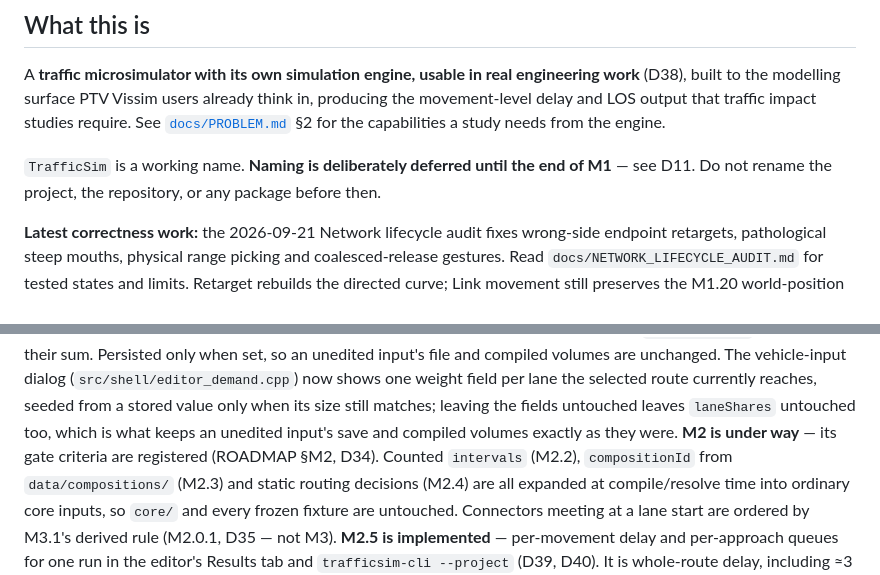
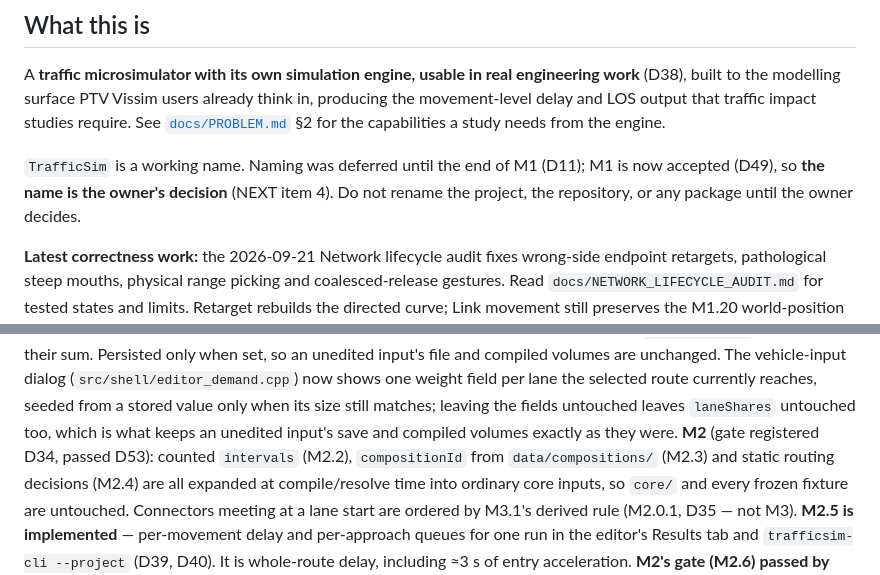
Before and after one commit to Warissakorn/trafficsim, a Markdown page: CLAUDE.md, 2 parts joined by grey strips. Rendered like a GitHub page.

```diff
--- a/CLAUDE.md
+++ b/CLAUDE.md
@@ -10,8 +10,9 @@ A **traffic microsimulator with its own simulation engine, usable in real engine
 movement-level delay and LOS output that traffic impact studies require. See
 [`docs/PROBLEM.md`](docs/PROBLEM.md) §2 for the capabilities a study needs from the engine.
 
-`TrafficSim` is a working name. **Naming is deliberately deferred until the end of M1** —
-see D11. Do not rename the project, the repository, or any package before then.
+`TrafficSim` is a working name. Naming was deferred until the end of M1 (D11); M1 is now accepted
+(D49), so **the name is the owner's decision** (NEXT item 4). Do not rename the project, the
+repository, or any package until the owner decides.
 
 **Latest correctness work:** the 2026-09-21 Network lifecycle audit fixes wrong-side endpoint
 retargets, pathological steep mouths, physical range picking and coalesced-release gestures.
@@ -48,7 +49,7 @@ file and compiled volumes are unchanged. The vehicle-input dialog (`src/shell/ed
 now shows one weight field per lane the selected route currently reaches, seeded from a stored
 value only when its size still matches; leaving the fields untouched leaves `laneShares`
 untouched too, which is what keeps an unedited input's save and compiled volumes exactly as they
-were. **M2 is under way** — its gate criteria are registered (ROADMAP §M2, D34). Counted
+were. **M2** (gate registered D34, passed D53): counted
 `intervals` (M2.2), `compositionId` from `data/compositions/` (M2.3) and static routing decisions
 (M2.4) are all expanded at compile/resolve time into ordinary core inputs, so `core/` and every
 frozen fixture are untouched. Connectors meeting at a lane start are ordered by M3.1's derived
```
Also changed, not shown: docs/NEXT.md (+7 -8 lines).
